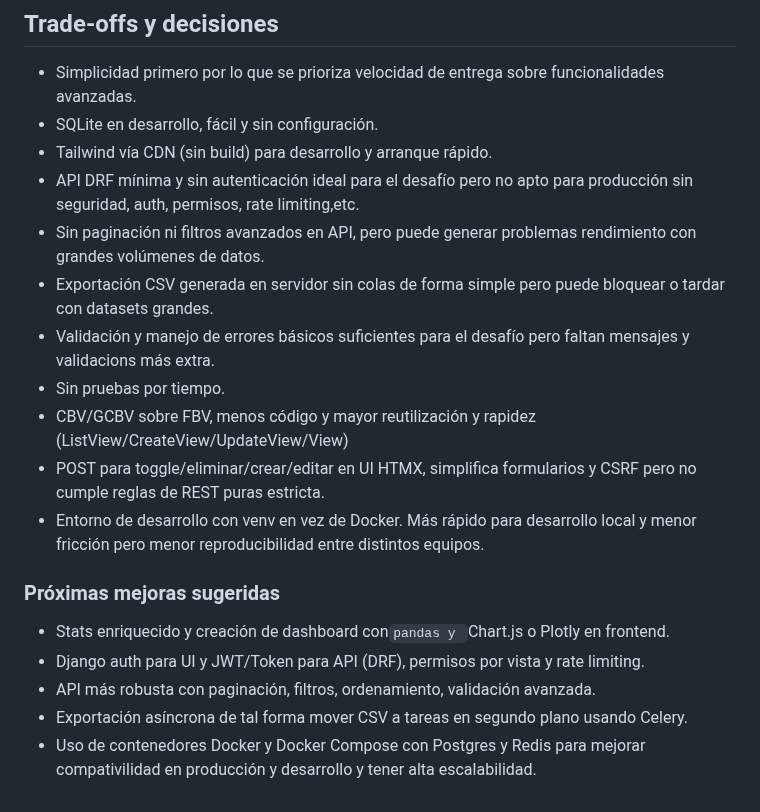
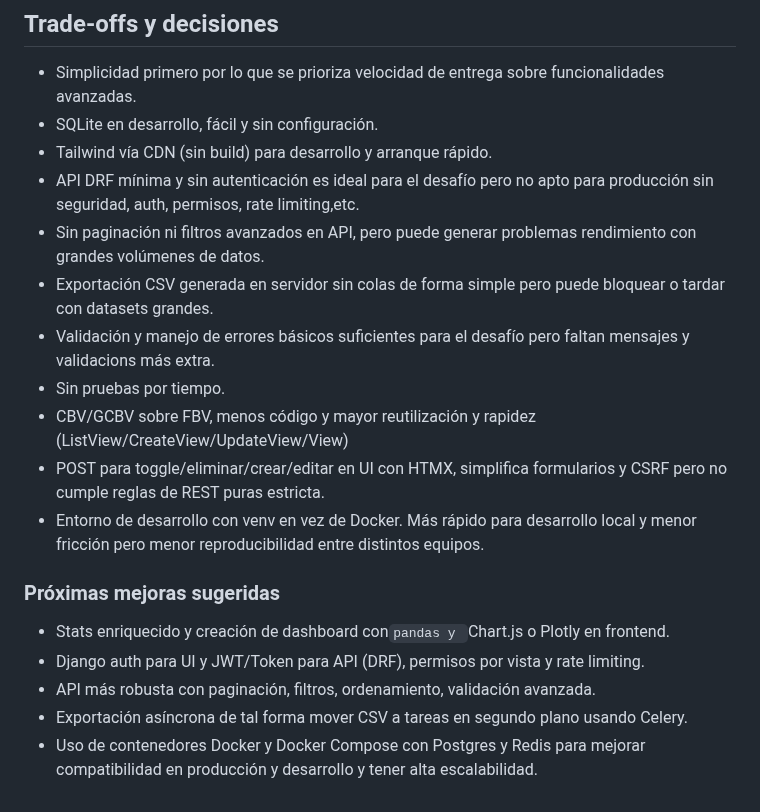
Before and after one commit to lmillar2i2/besimplit-tasks, a Markdown page: README.md, the part around the change. GitHub-like rendering.

```diff
--- a/README.md
+++ b/README.md
@@ -76,13 +76,13 @@ python manage.py runserver
 - Simplicidad primero por lo que se prioriza velocidad de entrega sobre funcionalidades avanzadas.
 - SQLite en desarrollo, fácil y sin configuración.
 - Tailwind vía CDN (sin build) para desarrollo y arranque rápido.
-- API DRF mínima y sin autenticación ideal para el desafío pero no apto para producción sin seguridad, auth, permisos, rate limiting,etc.
+- API DRF mínima y sin autenticación es ideal para el desafío pero no apto para producción sin seguridad, auth, permisos, rate limiting,etc.
 - Sin paginación ni filtros avanzados en API, pero puede generar problemas rendimiento con grandes volúmenes de datos.
 - Exportación CSV generada en servidor sin colas de forma simple pero puede bloquear o tardar con datasets grandes.
 - Validación y manejo de errores básicos suficientes para el desafío pero faltan mensajes y validacions más extra.
 - Sin pruebas por tiempo.
 - CBV/GCBV sobre FBV, menos código y mayor reutilización y rapidez (ListView/CreateView/UpdateView/View)
-- POST para toggle/eliminar/crear/editar en UI HTMX, simplifica formularios y CSRF pero no cumple reglas de REST puras estricta.
+- POST para toggle/eliminar/crear/editar en UI con HTMX, simplifica formularios y CSRF pero no cumple reglas de REST puras estricta.
 - Entorno de desarrollo con venv en vez de Docker. Más rápido para desarrollo local y menor fricción pero menor reproducibilidad entre distintos equipos.
 
 ### Próximas mejoras sugeridas
@@ -90,4 +90,4 @@ python manage.py runserver
 - Django auth para UI y JWT/Token para API (DRF), permisos por vista y rate limiting.
 - API más robusta con paginación, filtros, ordenamiento, validación avanzada.
 - Exportación asíncrona de tal forma mover CSV a tareas en segundo plano usando Celery.
-- Uso de contenedores Docker y Docker Compose con Postgres y Redis para mejorar compativilidad en producción y desarrollo y tener alta escalabilidad.
+- Uso de contenedores Docker y Docker Compose con Postgres y Redis para mejorar compatibilidad en producción y desarrollo y tener alta escalabilidad.
```
